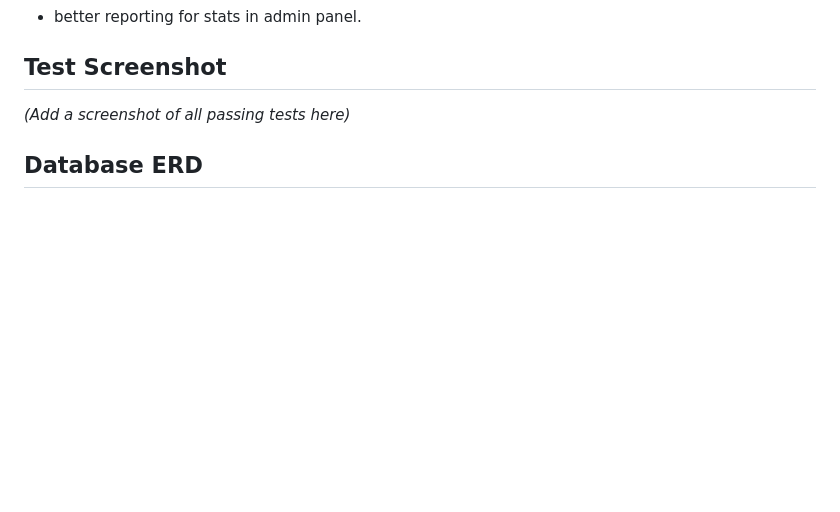
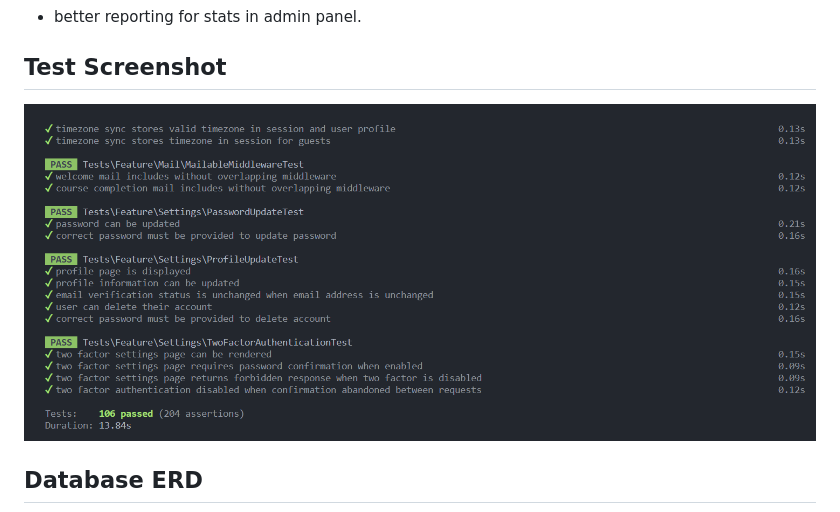
Before and after one commit to Moustafa-Ahmed/lms, a Markdown page: README.md, the part around the change. Rendered like a GitHub page; pictures changed too: docs/tests.png (added); blank space fills up the shorter version.

Commit message:
feat: Add test screenshot to README and enhance architecture documentation with media management details

```diff
--- a/README.md
+++ b/README.md
@@ -103,7 +103,7 @@ php artisan test --filter="registration sends welcome email"
 
 ## Test Screenshot
 
-_(Add a screenshot of all passing tests here)_
+![All passing tests](docs/tests.png)
 
 ## Database ERD
 
```
Also changed, not shown: docs/architecture.md (+26 -4 lines), docs/ER Diagram.png (added).
